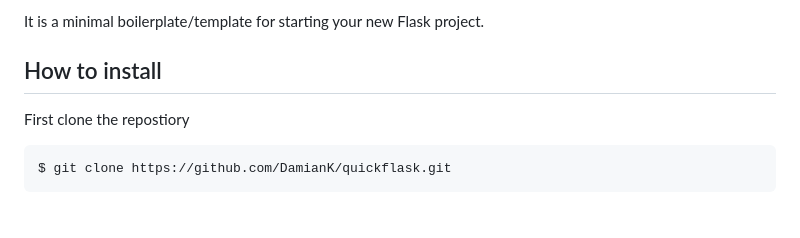
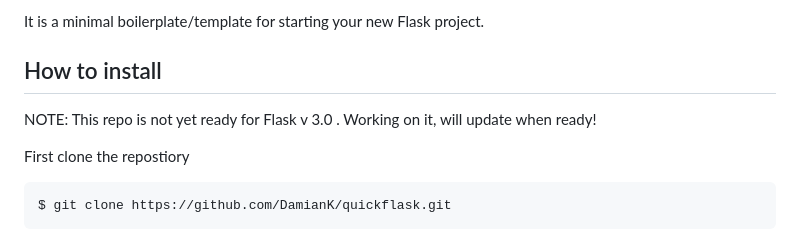
Before and after one commit to DamianK/quickflask, a Markdown page: README.md, the part around the change. Drawn GitHub-style; blank space fills up the shorter version.

```diff
--- a/README.md
+++ b/README.md
@@ -5,6 +5,8 @@ Its based on https://github.com/bittobennichan/flask-quickstart/ but updated to
 It is a minimal boilerplate/template for starting your new Flask project.
 
 ## How to install
+
+NOTE: This repo is not yet ready for Flask v 3.0 . Working on it, will update when ready!
 
 First clone the repostiory
 
```
